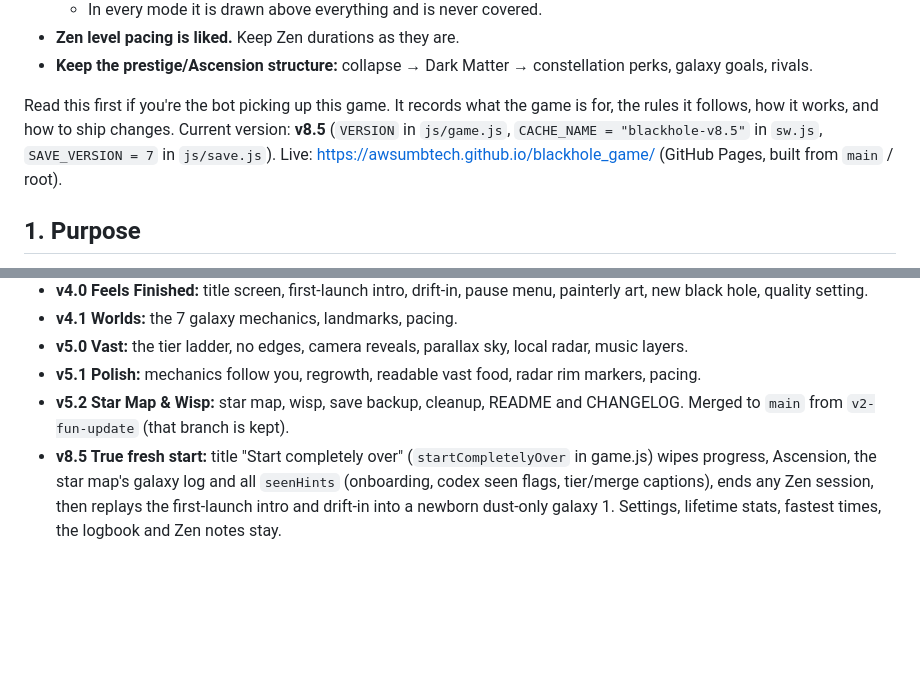
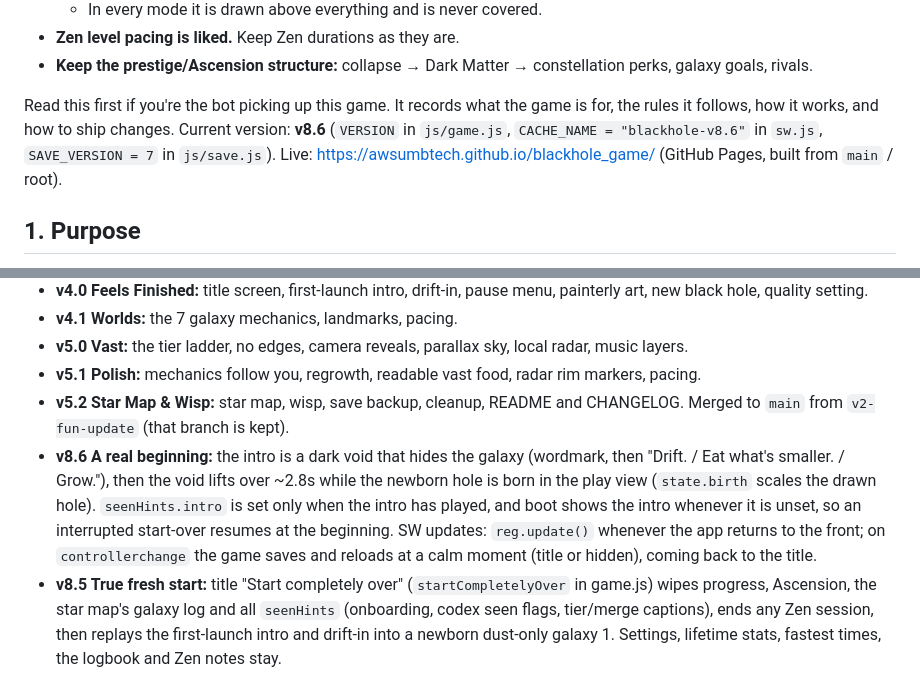
Before and after one commit to awsumbtech/blackhole_game, a Markdown page: DESIGN.md, 2 parts joined by grey strips. GitHub-like rendering; blank space fills up the shorter version.

```diff
--- a/DESIGN.md
+++ b/DESIGN.md
@@ -22,8 +22,8 @@ dust, and you become something vast. Every change must strengthen that growth fe
 - **Keep the prestige/Ascension structure:** collapse → Dark Matter → constellation perks, galaxy goals, rivals.
 
 Read this first if you're the bot picking up this game. It records what the game is for, the
-rules it follows, how it works, and how to ship changes. Current version: **v8.5**
-(`VERSION` in `js/game.js`, `CACHE_NAME = "blackhole-v8.5"` in `sw.js`, `SAVE_VERSION = 7` in `js/save.js`).
+rules it follows, how it works, and how to ship changes. Current version: **v8.6**
+(`VERSION` in `js/game.js`, `CACHE_NAME = "blackhole-v8.6"` in `sw.js`, `SAVE_VERSION = 7` in `js/save.js`).
 Live: https://awsumbtech.github.io/blackhole_game/ (GitHub Pages, built from `main` / root).
 
 ## 1. Purpose
@@ -266,6 +266,7 @@ Measured for v7.2 at Galaxy 5 (Void Rift, depth 5), 412×915 at DPR 2, headless
 - **v5.0 Vast:** the tier ladder, no edges, camera reveals, parallax sky, local radar, music layers.
 - **v5.1 Polish:** mechanics follow you, regrowth, readable vast food, radar rim markers, pacing.
 - **v5.2 Star Map & Wisp:** star map, wisp, save backup, cleanup, README and CHANGELOG. Merged to `main` from `v2-fun-update` (that branch is kept).
+- **v8.6 A real beginning:** the intro is a dark void that hides the galaxy (wordmark, then "Drift. / Eat what's smaller. / Grow."), then the void lifts over ~2.8s while the newborn hole is born in the play view (`state.birth` scales the drawn hole). `seenHints.intro` is set only when the intro has played, and boot shows the intro whenever it is unset, so an interrupted start-over resumes at the beginning. SW updates: `reg.update()` whenever the app returns to the front; on `controllerchange` the game saves and reloads at a calm moment (title or hidden), coming back to the title.
 - **v8.5 True fresh start:** title "Start completely over" (`startCompletelyOver` in game.js) wipes progress, Ascension, the star map's galaxy log and all `seenHints` (onboarding, codex seen flags, tier/merge captions), ends any Zen session, then replays the first-launch intro and drift-in into a newborn dust-only galaxy 1. Settings, lifetime stats, fastest times, the logbook and Zen notes stay.
 - **v8.4 Still tiny:** big inedible objects in play are at most ~1 tier up (`homeTier` filter on big types and biome signatures; bigger-fish 1.3–2.2× your radius; rough rock only at Grit & Pebbles); Debris Reef reefs are back-layer haze at tier 0 and merge in at tier 1 (caption waits, `minTier`); newborn opening hint.
 - **v8.3 Growth you can feel:** North Star (§0); a fresh game is dust only, bigger tiers wait in blurred back depth layers and merge into play on tier-up (`js/depth.js`, §5b); the hole visibly outgrows its food; rivals drift in from the back; reef tendrils (the "snakes") removed.
```
Also changed, not shown: CHANGELOG.md (+13 -0 lines).
